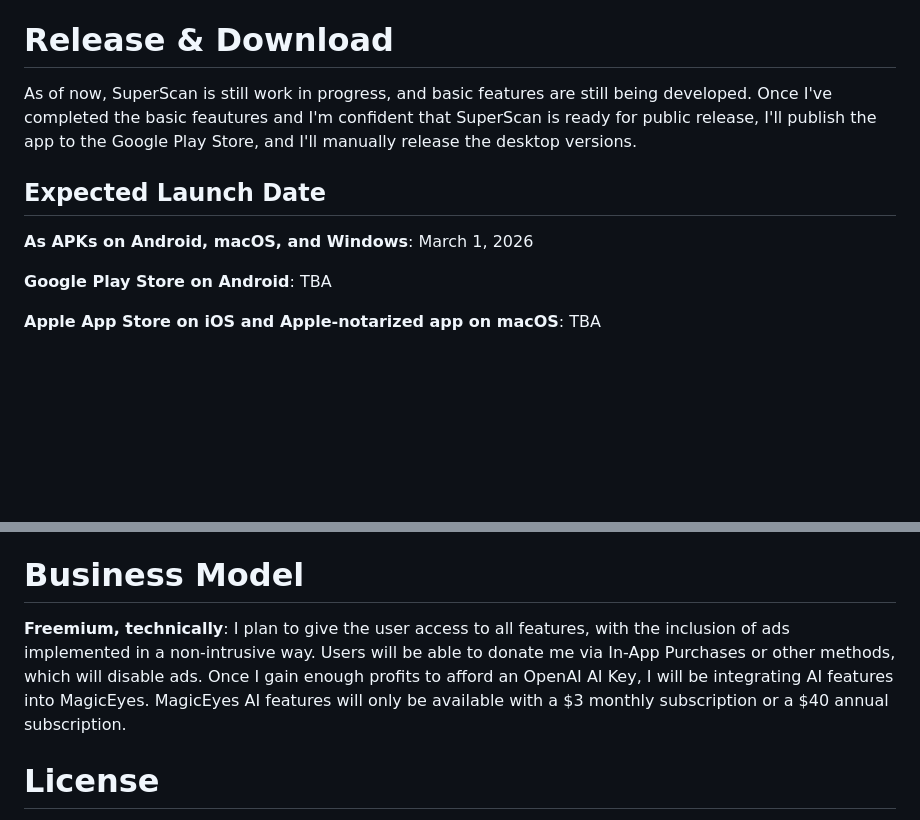
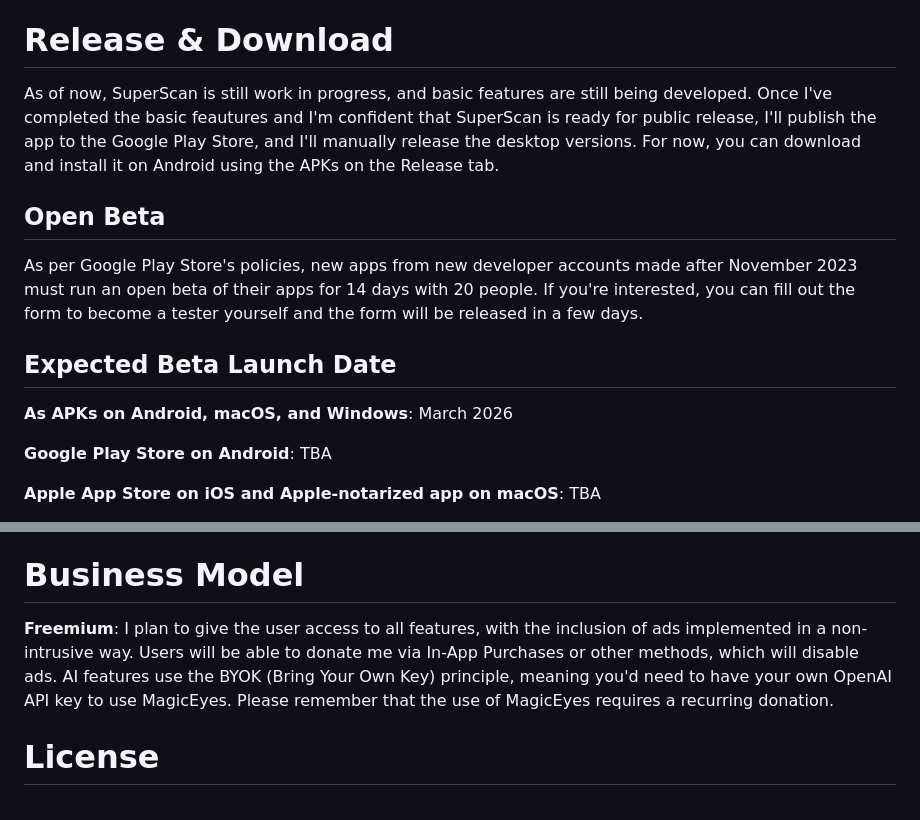
Before and after one commit to KaungZinLin/SuperScan, a Markdown page: README.md, 2 parts joined by grey strips. Drawn GitHub-style; blank space fills up the shorter version.

```diff
--- a/README.md
+++ b/README.md
@@ -53,9 +53,11 @@ The reason I've chosen Google Drive is because I want the user to use a cloud st
 - Clean code
 - ✅ Flutter Stage Management
 # Release & Download
-As of now, SuperScan is still work in progress, and basic features are still being developed. Once I've completed the basic feautures and I'm confident that SuperScan is ready for public release, I'll publish the app to the Google Play Store, and I'll manually release the desktop versions.
-## Expected Launch Date
-**As APKs on Android, macOS, and Windows**: March 1, 2026
+As of now, SuperScan is still work in progress, and basic features are still being developed. Once I've completed the basic feautures and I'm confident that SuperScan is ready for public release, I'll publish the app to the Google Play Store, and I'll manually release the desktop versions. For now, you can download and install it on Android using the APKs on the Release tab.
+## Open Beta
+As per Google Play Store's policies, new apps from new developer accounts made after November 2023 must run an open beta of their apps for 14 days with 20 people. If you're interested, you can fill out the form to become a tester yourself and the form will be released in a few days.
+## Expected Beta Launch Date
+**As APKs on Android, macOS, and Windows**: March 2026
 
 **Google Play Store on Android**: TBA
 
@@ -72,7 +74,7 @@ I'll expand the availability to the other platforms a little while after launch.
 - iOS
 - Linux
 # Business Model
-**Freemium, technically**: I plan to give the user access to all features, with the inclusion of ads implemented in a non-intrusive way. Users will be able to donate me via In-App Purchases or other methods, which will disable ads. Once I gain enough profits to afford an OpenAI AI Key, I will be integrating AI features into MagicEyes. MagicEyes AI features will only be available with a $3 monthly subscription or a $40 annual subscription.
+**Freemium**: I plan to give the user access to all features, with the inclusion of ads implemented in a non-intrusive way. Users will be able to donate me via In-App Purchases or other methods, which will disable ads. AI features use the BYOK (Bring Your Own Key) principle, meaning you'd need to have your own OpenAI API key to use MagicEyes. Please remember that the use of MagicEyes requires a recurring donation.
 # License
 MIT License
 
```
Also changed, not shown: other parts of README.md (+1 -1 lines).
